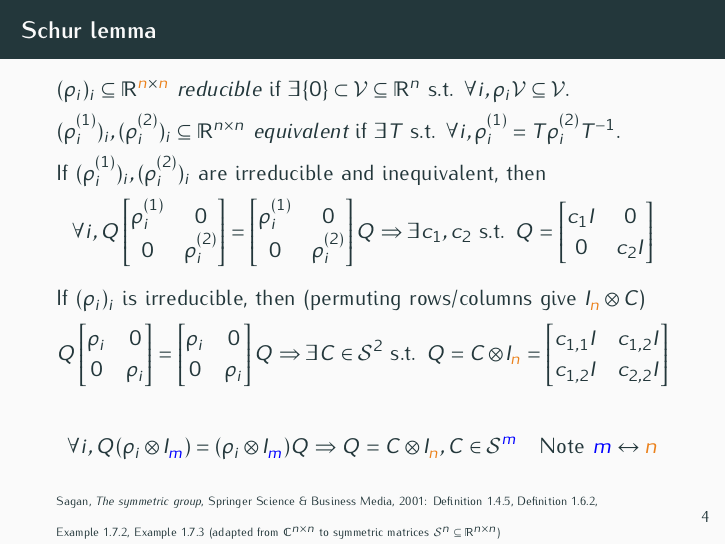
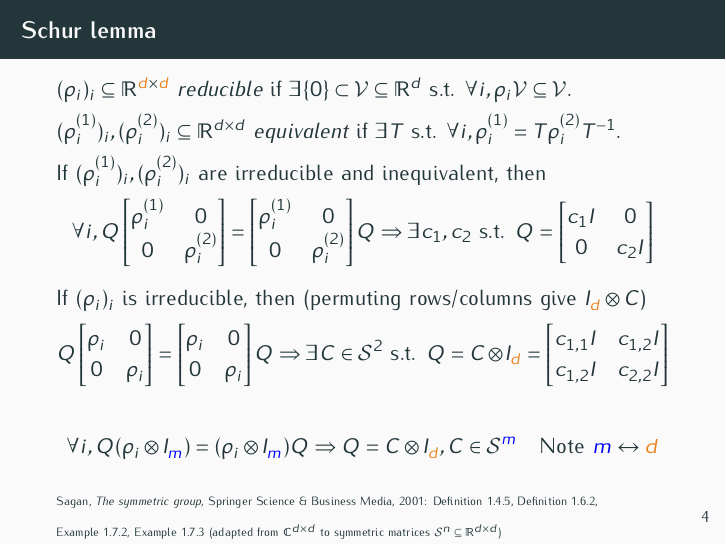
Before and after one commit to blegat/SumOfSquaresSlides, LaTeX slides (2021_JuMP/slides/2021_JuMP-slides.tex, which reads 2021_JuMP/slides/benoit.tex): page 5 of 17. Compiled offline with pdfLaTeX.

Commit message:
Schur lemma n -> d

```diff
--- a/2021_JuMP/slides/benoit.tex
+++ b/2021_JuMP/slides/benoit.tex
@@ -129,9 +129,9 @@
 \end{frame}
 
 \begin{frame}{Schur lemma}
-  \noindent$(\induced_i)_i\subseteq \R^{\alert{n} \times \alert{n}}$ \emph{reducible} if $\exists \{0\} \subset \mathcal{V} \subseteq \R^n$ s.t. $\forall i, \induced_i \mathcal{V} \subseteq \mathcal{V}$.
+  \noindent$(\induced_i)_i\subseteq \R^{\alert{d} \times \alert{d}}$ \emph{reducible} if $\exists \{0\} \subset \mathcal{V} \subseteq \R^d$ s.t. $\forall i, \induced_i \mathcal{V} \subseteq \mathcal{V}$.
 
-  \noindent$(\induceda_i)_i, (\inducedb_i)_i \subseteq \R^{n \times n}$ \emph{equivalent} if $\exists T$ s.t. $\forall i, \induceda_i = T\inducedb_iT^{-1}$.
+  \noindent$(\induceda_i)_i, (\inducedb_i)_i \subseteq \R^{d \times d}$ \emph{equivalent} if $\exists T$ s.t. $\forall i, \induceda_i = T\inducedb_iT^{-1}$.
 
   If $(\induceda_i)_i, (\inducedb_i)_i$ are irreducible and inequivalent, then
   $$
@@ -169,7 +169,7 @@
   $$
 
   If $(\induced_i)_i$ is irreducible, then (permuting rows/columns give
-  $I_{\alert{n}} \otimes C$)
+  $I_{\alert{d}} \otimes C$)
   $$
   %\begin{bmatrix}
   %  Q_{11} & Q_{12}\\
@@ -194,7 +194,7 @@
   \Rightarrow
   %\quad
   \exists C \in \SymK[2] \text{ s.t. }
-  Q = C \otimes I_{\alert{n}} =
+  Q = C \otimes I_{\alert{d}} =
   \begin{bmatrix}
     c_{1,1}I & c_{1,2}I\\
     c_{1,2}I & c_{2,2}I
@@ -203,9 +203,9 @@
    %Q_{21} = Q_{12} = 0.
   $$
 
-  $$\forall i, Q (\induced_i \otimes I_{\textcolor{blue}{m}}) = (\induced_i \otimes I_{\textcolor{blue}{m}}) Q \Rightarrow Q = C \otimes I_{\alert{n}}, C \in \SymK[{\textcolor{blue}{m}}] \quad \text{Note }{\textcolor{blue}{m}} \leftrightarrow \alert{n}$$
+  $$\forall i, Q (\induced_i \otimes I_{\textcolor{blue}{m}}) = (\induced_i \otimes I_{\textcolor{blue}{m}}) Q \Rightarrow Q = C \otimes I_{\alert{d}}, C \in \SymK[{\textcolor{blue}{m}}] \quad \text{Note }{\textcolor{blue}{m}} \leftrightarrow \alert{d}$$
 
-  \noindent {\tiny Sagan, \emph{The symmetric group}, Springer Science \& Business Media, 2001: Definition~1.4.5, Definition~1.6.2, Example~1.7.2, Example~1.7.3 (adapted from $\mathbb{C}^{n \times n}$ to symmetric matrices $\SymK \subseteq \mathbb{R}^{n \times n}$)}
+  \noindent {\tiny Sagan, \emph{The symmetric group}, Springer Science \& Business Media, 2001: Definition~1.4.5, Definition~1.6.2, Example~1.7.2, Example~1.7.3 (adapted from $\mathbb{C}^{d \times d}$ to symmetric matrices $\SymK \subseteq \mathbb{R}^{d \times d}$)}
 \end{frame}
 
 \begin{frame}[fragile]
```
